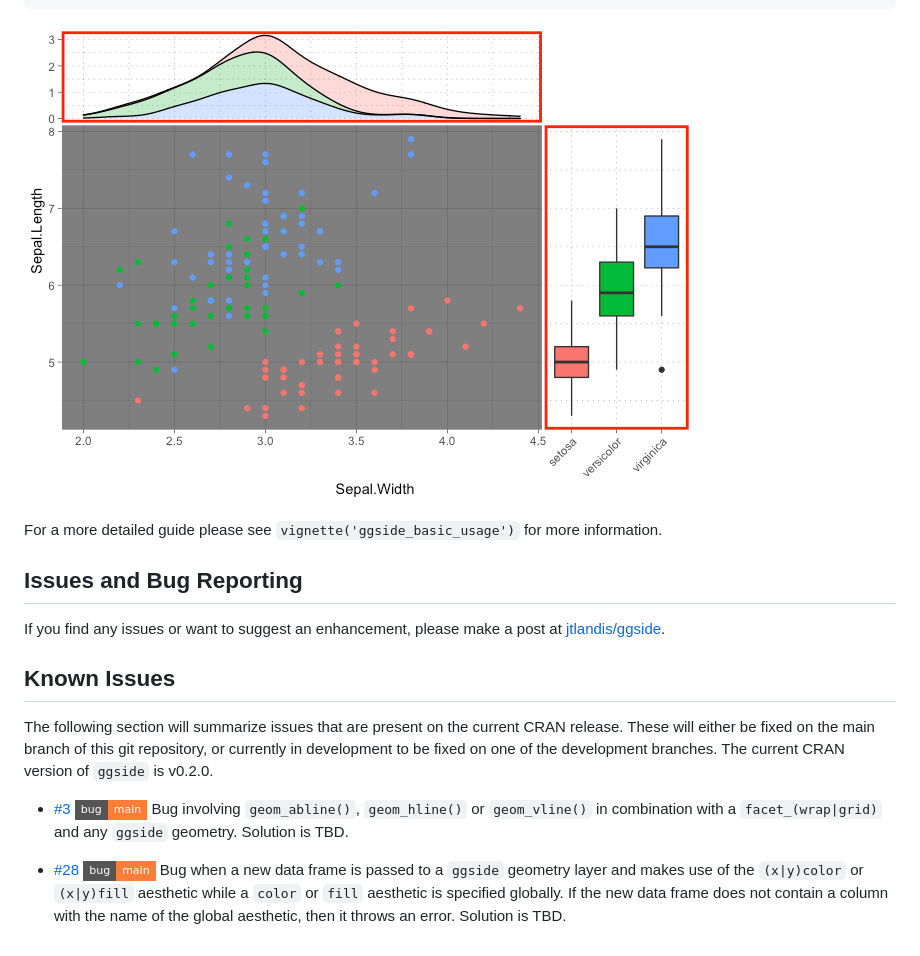
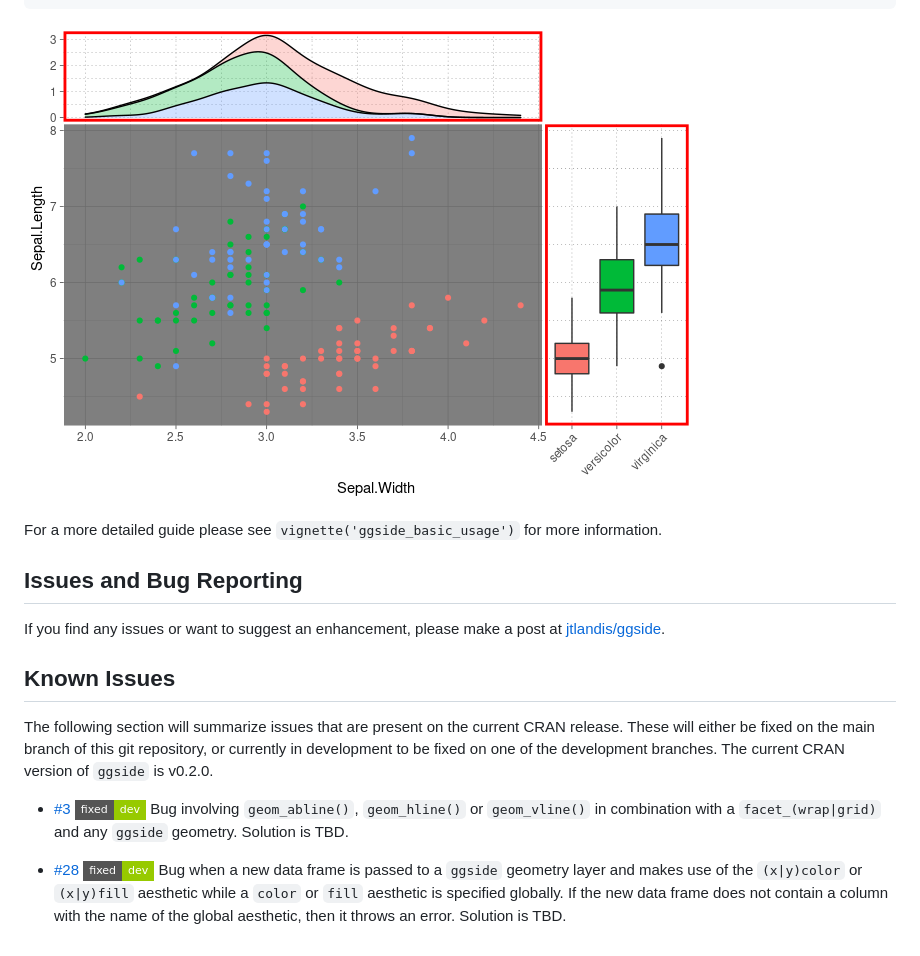
Before and after one commit to jtlandis/ggside, a Markdown page: README.md, the part around the change. GitHub-like rendering; pictures changed too: man/figures/README-example-side-themes-1.png; badges without logos.

Commit message:
updating main README

```diff
--- a/README.md
+++ b/README.md
@@ -113,13 +113,13 @@ the development branches. The current CRAN version of `ggside` is
 v0.2.0.
 
 -   [\#3
-    ![](https://img.shields.io/badge/bug-main-orange.svg?style=flat-square)](https://github.com/jtlandis/ggside/issues/3)
+    ![](https://img.shields.io/badge/fixed-dev-green.svg?style=flat-square)](https://github.com/jtlandis/ggside/issues/3)
     Bug involving `geom_abline()`, `geom_hline()` or `geom_vline()` in
     combination with a `facet_(wrap|grid)` and any `ggside` geometry.
     Solution is TBD.
 
 -   [\#28
-    ![](https://img.shields.io/badge/bug-main-orange.svg?style=flat-square)](https://github.com/jtlandis/ggside/issues/3)
+    ![](https://img.shields.io/badge/fixed-dev-green.svg?style=flat-square)](https://github.com/jtlandis/ggside/issues/28)
     Bug when a new data frame is passed to a `ggside` geometry layer and
     makes use of the `(x|y)color` or `(x|y)fill` aesthetic while a
     `color` or `fill` aesthetic is specified globally. If the new data
```
Also changed, not shown: man/figures/README-example-1.png, man/figures/README-example-mix-scales-1.png, 1 other file.
